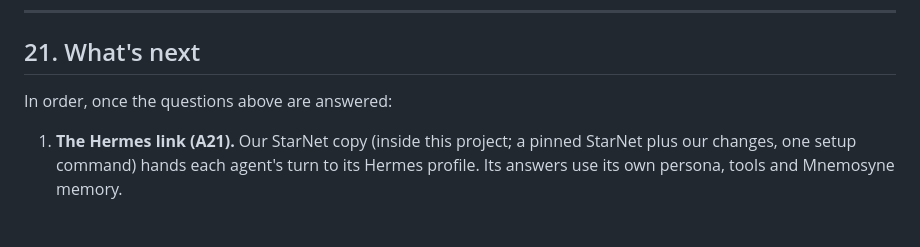
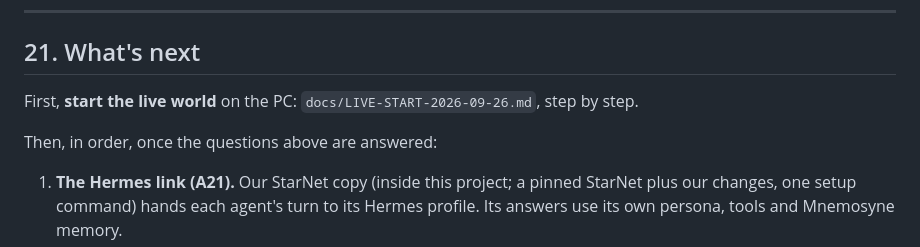
Before and after one commit to ggclips153-dot/ggclips-oauth, a Markdown page: world/docs/HANDOFF-2026-09-26.md, the part around the change. GitHub-like rendering; blank space fills up the shorter version.

```diff
--- a/world/docs/HANDOFF-2026-09-26.md
+++ b/world/docs/HANDOFF-2026-09-26.md
@@ -1312,7 +1312,9 @@ Generated from `src/ledger/catalog.ts`.
 
 ## 21. What's next
 
-In order, once the questions above are answered:
+First, **start the live world** on the PC: `docs/LIVE-START-2026-09-26.md`, step by step.
+
+Then, in order, once the questions above are answered:
 1. **The Hermes link (A21).** Our StarNet copy (inside this project; a pinned StarNet plus our changes, one
    setup command) hands each agent's turn to its Hermes profile. Its answers use its own persona, tools and
    Mnemosyne memory.
```
Also changed, not shown: CLAUDE.md (+2 -0 lines), world/docs/LIVE-START-2026-09-26.md (added, +198 -0 lines).
